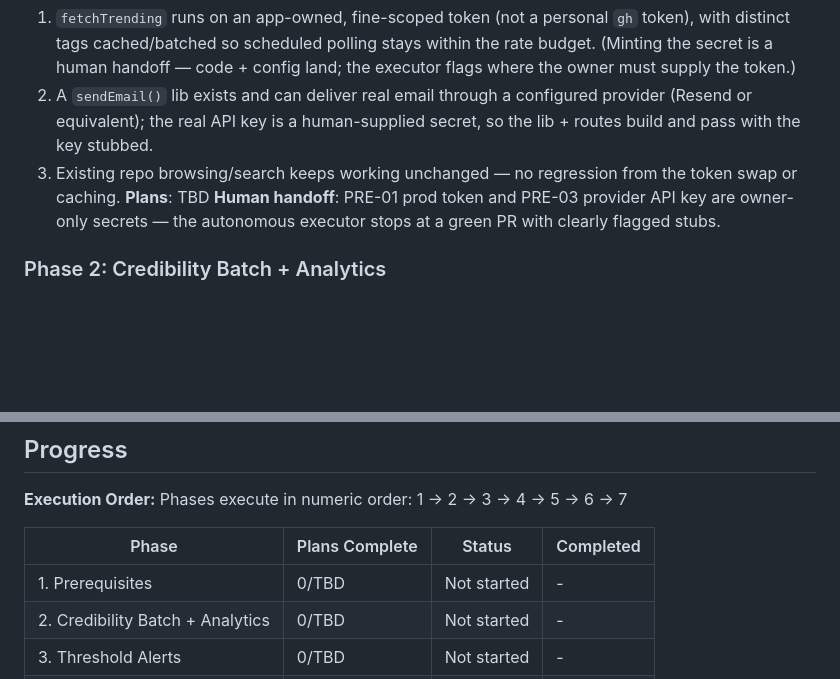
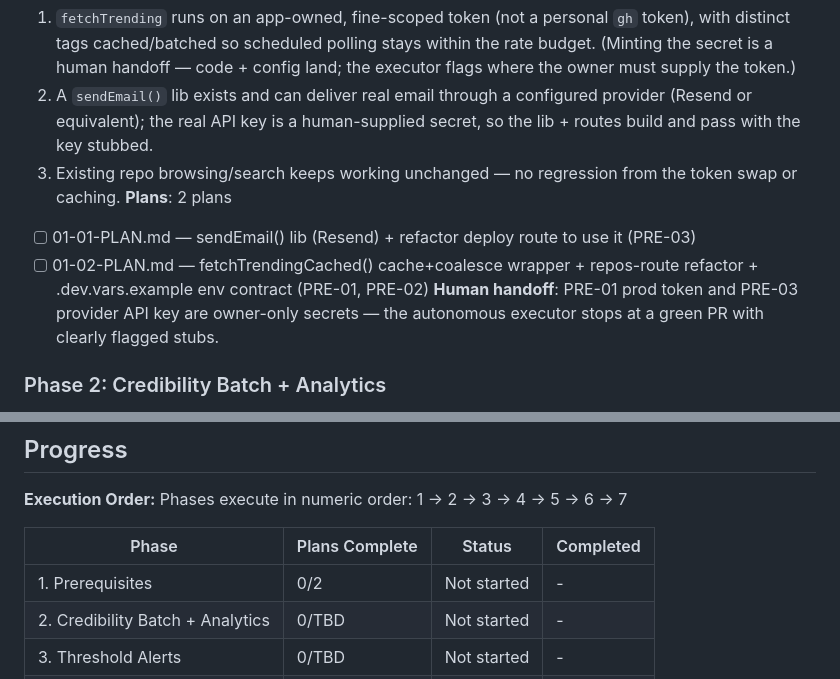
Before and after one commit to RepoRadar/reporadar, a Markdown page: .planning/ROADMAP.md, 2 parts joined by grey strips. Drawn GitHub-style; blank space fills up the shorter version.

Commit message:
docs(01-prerequisites): create phase plan
Two parallel Wave 1 plans:
- 01-01: sendEmail() Resend lib + deploy-route refactor (PRE-03)
- 01-02: fetchTrendingCached cache/coalesce wrapper + repos-route
  refactor + .dev.vars.example env contract (PRE-01, PRE-02)

Co-Authored-By: Claude Opus 4.7 (1M context) <noreply@anthropic.com>

```diff
--- a/.planning/ROADMAP.md
+++ b/.planning/ROADMAP.md
@@ -30,7 +30,9 @@ Decimal phases appear between their surrounding integers in numeric order.
   1. `fetchTrending` runs on an app-owned, fine-scoped token (not a personal `gh` token), with distinct tags cached/batched so scheduled polling stays within the rate budget. (Minting the secret is a human handoff — code + config land; the executor flags where the owner must supply the token.)
   2. A `sendEmail()` lib exists and can deliver real email through a configured provider (Resend or equivalent); the real API key is a human-supplied secret, so the lib + routes build and pass with the key stubbed.
   3. Existing repo browsing/search keeps working unchanged — no regression from the token swap or caching.
-**Plans**: TBD
+**Plans**: 2 plans
+- [ ] 01-01-PLAN.md — sendEmail() lib (Resend) + refactor deploy route to use it (PRE-03)
+- [ ] 01-02-PLAN.md — fetchTrendingCached() cache+coalesce wrapper + repos-route refactor + .dev.vars.example env contract (PRE-01, PRE-02)
 **Human handoff**: PRE-01 prod token and PRE-03 provider API key are owner-only secrets — the autonomous executor stops at a green PR with clearly flagged stubs.
 
 ### Phase 2: Credibility Batch + Analytics
@@ -108,7 +110,7 @@ Phases execute in numeric order: 1 → 2 → 3 → 4 → 5 → 6 → 7
 
 | Phase | Plans Complete | Status | Completed |
 |-------|----------------|--------|-----------|
-| 1. Prerequisites | 0/TBD | Not started | - |
+| 1. Prerequisites | 0/2 | Not started | - |
 | 2. Credibility Batch + Analytics | 0/TBD | Not started | - |
 | 3. Threshold Alerts | 0/TBD | Not started | - |
 | 4. Repo Intelligence | 0/TBD | Not started | - |
```
Also changed, not shown: 2 other files.
